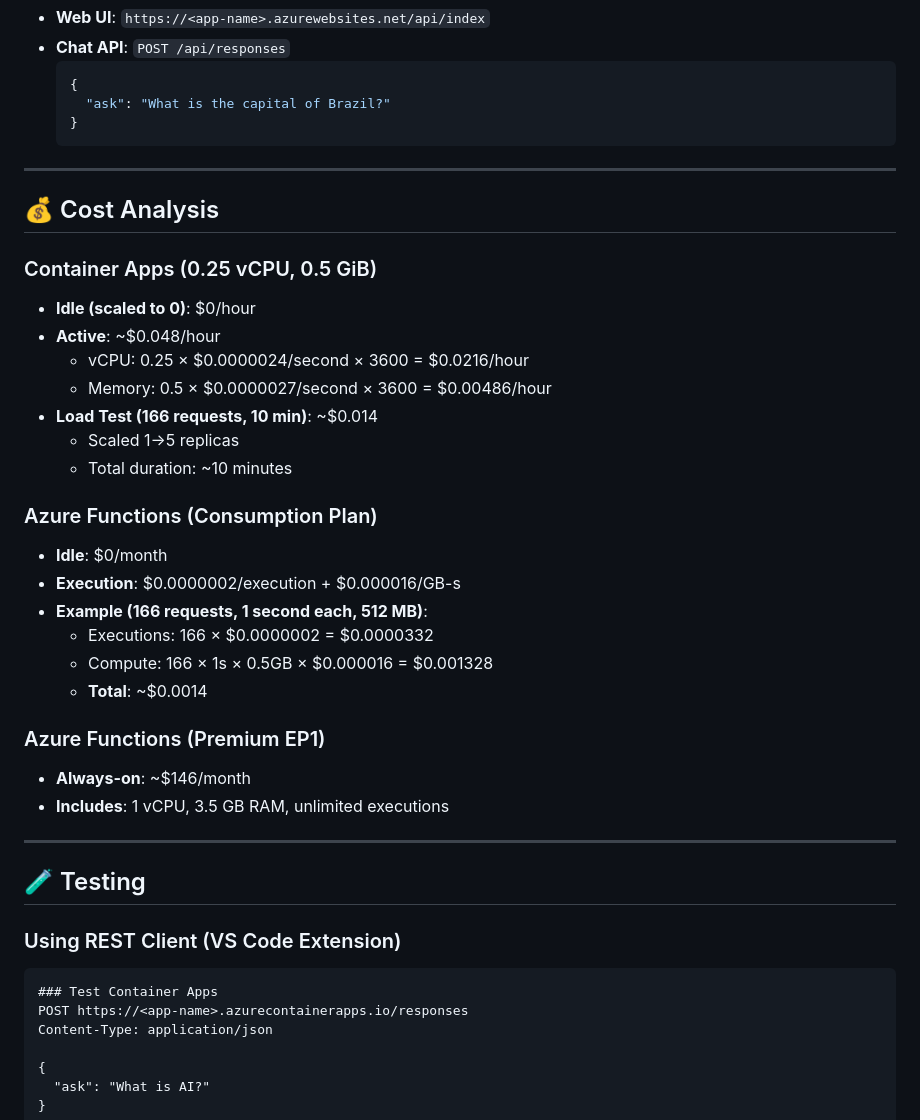
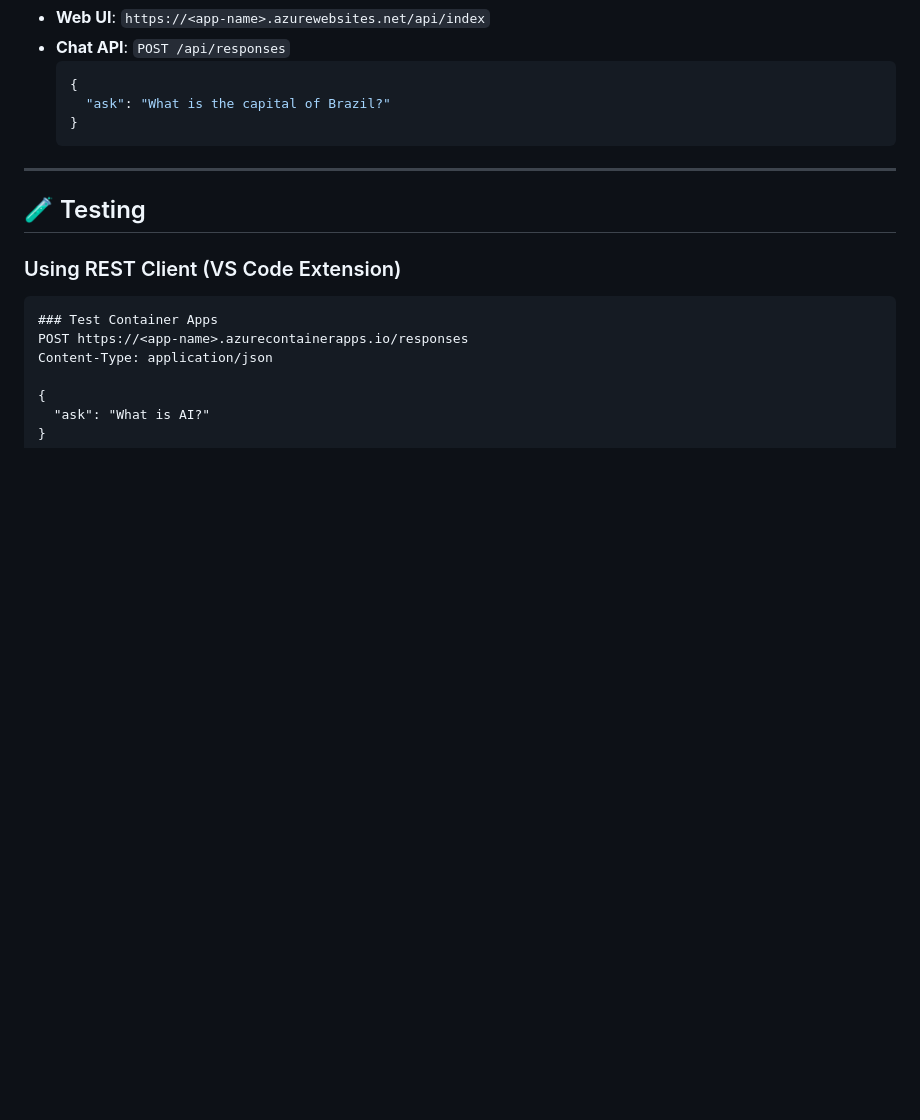
Before and after one commit to macieljrBiz/ai-container-demo, a Markdown page: README.md, the part around the change. GitHub-like rendering; blank space fills up the shorter version.

```diff
--- a/README.md
+++ b/README.md
@@ -243,31 +243,6 @@ az role assignment create \
 
 ---
 
-## 💰 Cost Analysis
-
-### Container Apps (0.25 vCPU, 0.5 GiB)
-- **Idle (scaled to 0)**: $0/hour
-- **Active**: ~$0.048/hour
-  - vCPU: 0.25 × $0.0000024/second × 3600 = $0.0216/hour
-  - Memory: 0.5 × $0.0000027/second × 3600 = $0.00486/hour
-- **Load Test (166 requests, 10 min)**: ~$0.014
-  - Scaled 1→5 replicas
-  - Total duration: ~10 minutes
-
-### Azure Functions (Consumption Plan)
-- **Idle**: $0/month
-- **Execution**: $0.0000002/execution + $0.000016/GB-s
-- **Example (166 requests, 1 second each, 512 MB)**:
-  - Executions: 166 × $0.0000002 = $0.0000332
-  - Compute: 166 × 1s × 0.5GB × $0.000016 = $0.001328
-  - **Total**: ~$0.0014
-
-### Azure Functions (Premium EP1)
-- **Always-on**: ~$146/month
-- **Includes**: 1 vCPU, 3.5 GB RAM, unlimited executions
-
----
-
 ## 🧪 Testing
 
 ### Using REST Client (VS Code Extension)
```
